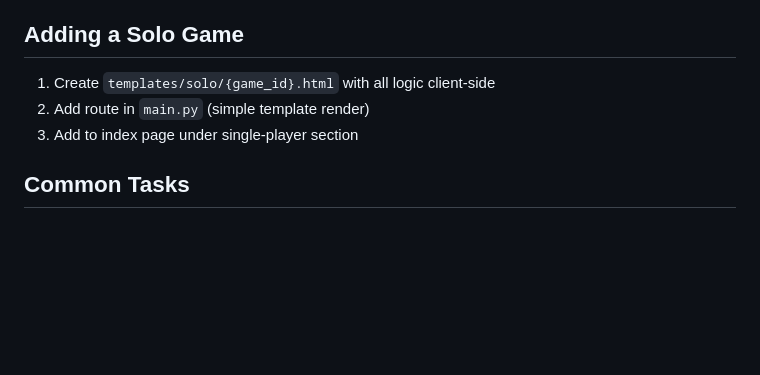
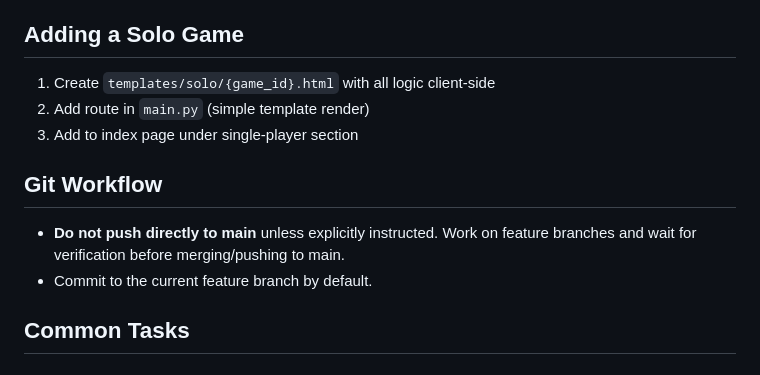
Before and after one commit to siegfried-martin/parlor, a Markdown page: CLAUDE.md, the part around the change. Rendered like a GitHub page; blank space fills up the shorter version.

Commit message:
Add git workflow instructions to CLAUDE.md
Do not push directly to main unless explicitly instructed.

Co-Authored-By: Claude Opus 4.6 <noreply@anthropic.com>

```diff
--- a/CLAUDE.md
+++ b/CLAUDE.md
@@ -104,6 +104,11 @@ New games are designed in a companion Claude project and documented in `document
 2. Add route in `main.py` (simple template render)
 3. Add to index page under single-player section
 
+## Git Workflow
+
+- **Do not push directly to main** unless explicitly instructed. Work on feature branches and wait for verification before merging/pushing to main.
+- Commit to the current feature branch by default.
+
 ## Common Tasks
 
 ### Debugging WebSocket issues
```
